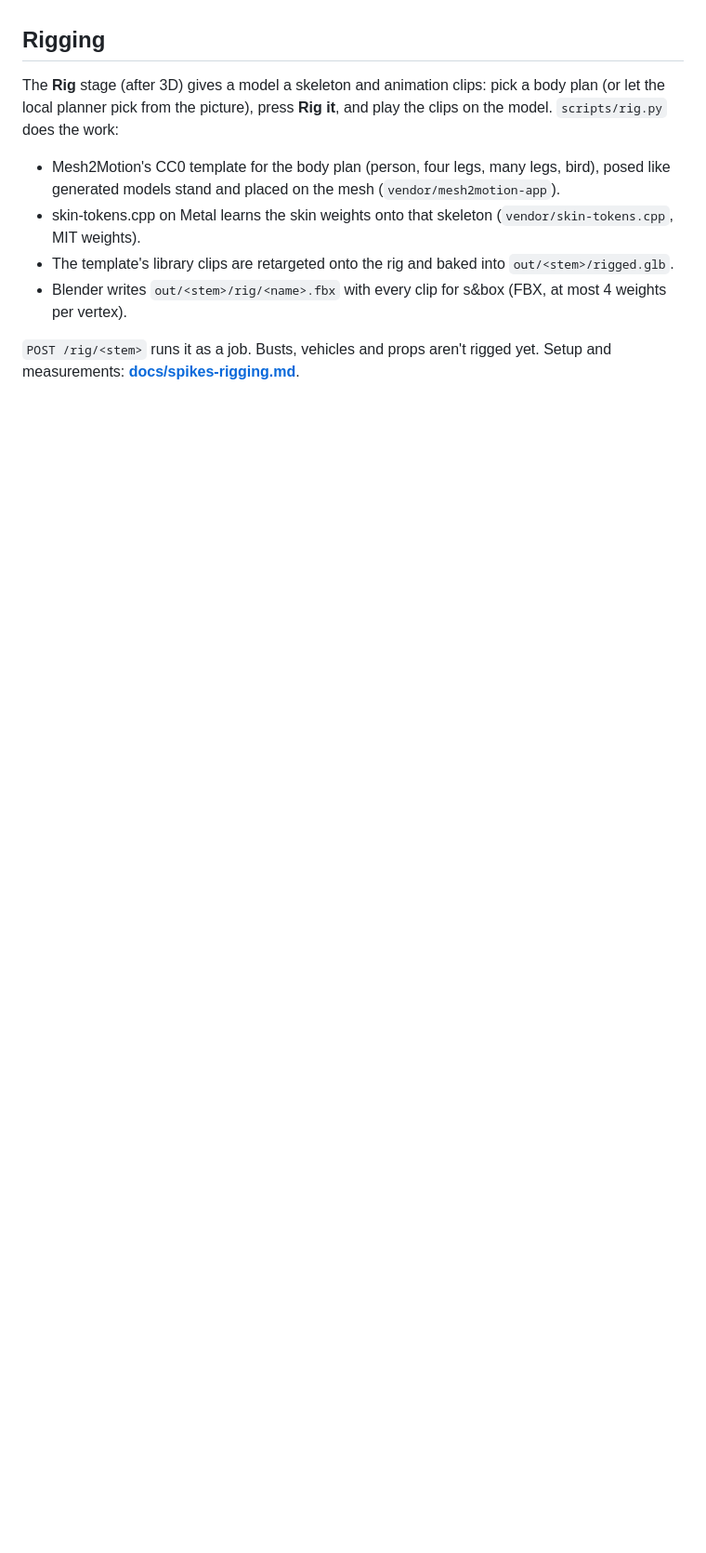
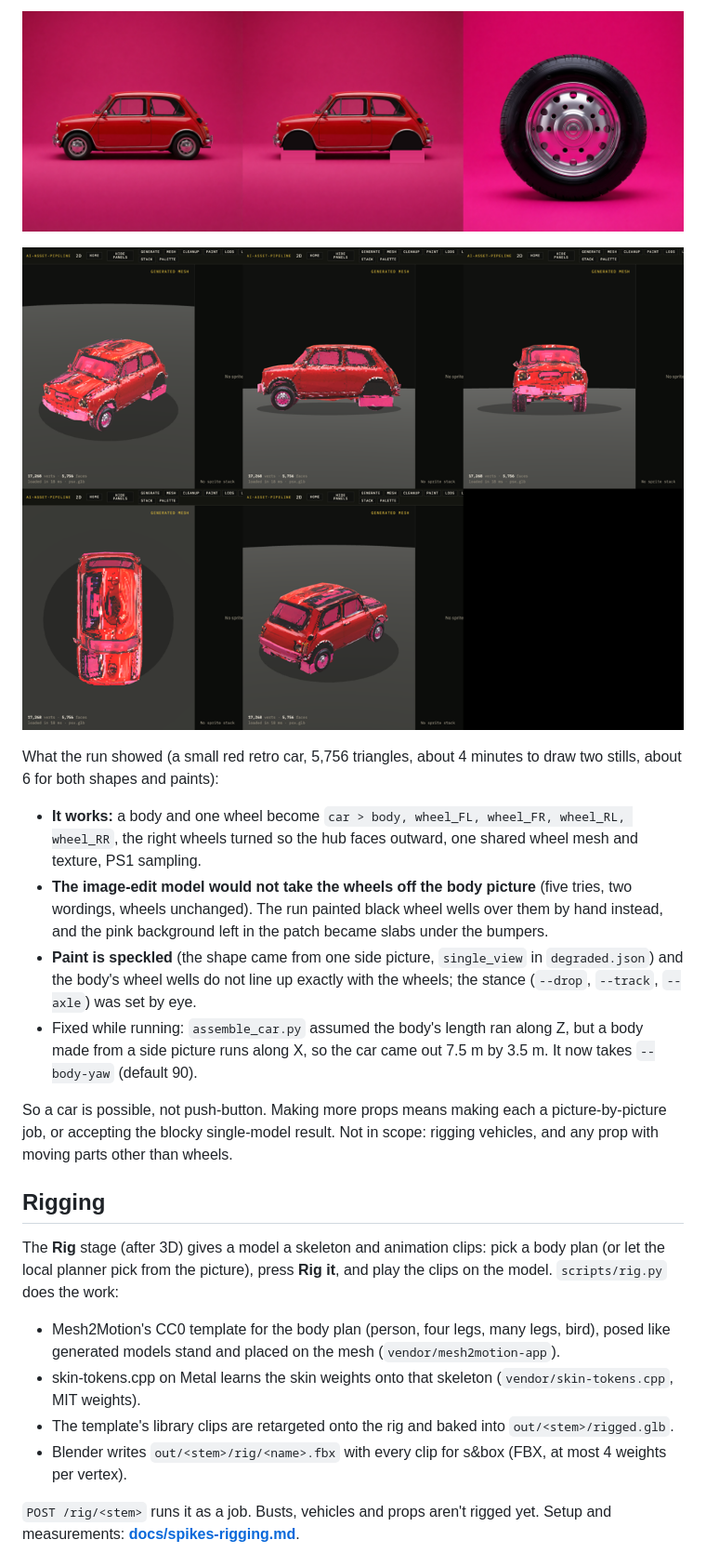
Before and after one commit to StephenSHorton/pipeline, a Markdown page: README.md, the part around one of its changes. Shown at 93% size. GitHub-like rendering; pictures changed too: docs/car-from-parts/car-sheet.png (added), docs/car-from-parts/parts.png (added); blank space fills up the shorter version.

```diff
--- a/README.md
+++ b/README.md
@@ -79,3 +97,16 @@ Home asks **What are you making?**: a PS1 model, a 3D model, a sprite stack or a
+![The three pictures: car as drawn, wheels painted out, one wheel](docs/car-from-parts/parts.png)
+
+![The assembled car, five angles](docs/car-from-parts/car-sheet.png)
+
+What the run showed (a small red retro car, 5,756 triangles, about 4 minutes to draw two stills, about 6 for both shapes and paints):
+
+- **It works:** a body and one wheel become `car > body, wheel_FL, wheel_FR, wheel_RL, wheel_RR`, the right wheels turned so the hub faces outward, one shared wheel mesh and texture, PS1 sampling.
+- **The image-edit model would not take the wheels off the body picture** (five tries, two wordings, wheels unchanged). The run painted black wheel wells over them by hand instead, and the pink background left in the patch became slabs under the bumpers.
+- **Paint is speckled** (the shape came from one side picture, `single_view` in `degraded.json`) and the body's wheel wells do not line up exactly with the wheels; the stance (`--drop`, `--track`, `--axle`) was set by eye.
+- Fixed while running: `assemble_car.py` assumed the body's length ran along Z, but a body made from a side picture runs along X, so the car came out 7.5 m by 3.5 m. It now takes `--body-yaw` (default 90).
+
+So a car is possible, not push-button. Making more props means making each a picture-by-picture job, or accepting the blocky single-model result. Not in scope: rigging vehicles, and any prop with moving parts other than wheels.
+
 ## Rigging
 
 The **Rig** stage (after 3D) gives a model a skeleton and animation clips: pick a body plan (or let the local planner
```
Also changed, not shown: other parts of README.md (+18 -0 lines), 4 other files.
